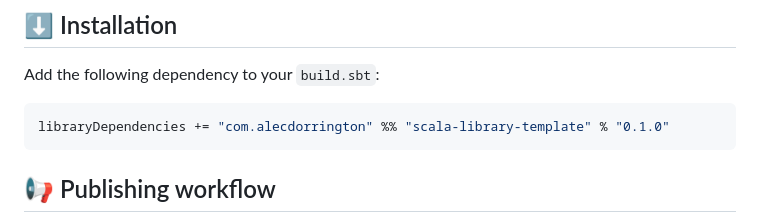
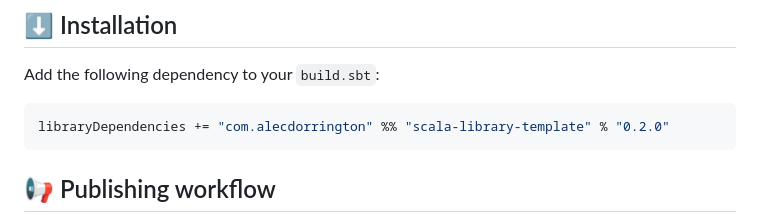
Before and after one commit to SgtSwagrid/scala-library-template, a Markdown page: README.md, the part around the change. GitHub-like rendering.

Commit message:
Update library version to 0.2.0 in README

````diff
--- a/README.md
+++ b/README.md
@@ -142,7 +142,7 @@ Add the following dependency to your `build.sbt`:
 
 <!-- Replace with the details for your own library. -->
 ```scala
-libraryDependencies += "com.alecdorrington" %% "scala-library-template" % "0.1.0"
+libraryDependencies += "com.alecdorrington" %% "scala-library-template" % "0.2.0"
 ```
 
 ## 📢 Publishing workflow
````
